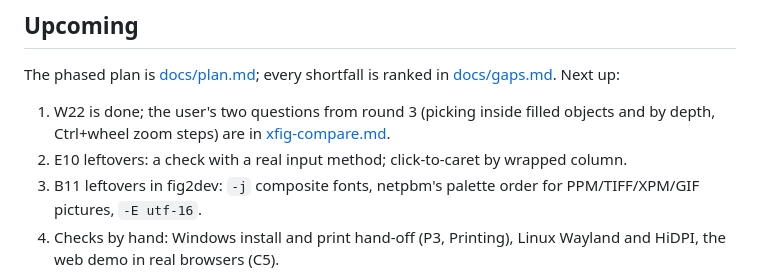
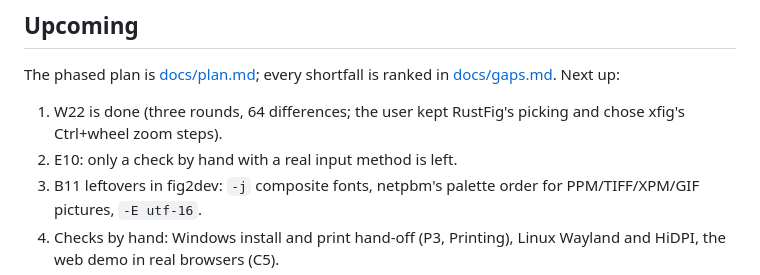
Before and after one commit to FabianHassler/rustfig, a Markdown page: ROADMAP.md, the part around the change. Drawn GitHub-style.

```diff
--- a/ROADMAP.md
+++ b/ROADMAP.md
@@ -62,8 +62,8 @@ English only. See [localization parity](docs/localization-parity.md).
 
 The phased plan is [docs/plan.md](docs/plan.md); every shortfall is ranked in
 [docs/gaps.md](docs/gaps.md). Next up:
-1. W22 is done; the user's two questions from round 3 (picking inside filled objects and by depth, Ctrl+wheel zoom steps) are in [xfig-compare.md](docs/xfig-compare.md).
-2. E10 leftovers: a check with a real input method; click-to-caret by wrapped column.
+1. W22 is done (three rounds, 64 differences; the user kept RustFig's picking and chose xfig's Ctrl+wheel zoom steps).
+2. E10: only a check by hand with a real input method is left.
 3. B11 leftovers in fig2dev: `-j` composite fonts, netpbm's palette order for PPM/TIFF/XPM/GIF pictures, `-E utf-16`.
 4. Checks by hand: Windows install and print hand-off (P3, Printing), Linux Wayland and HiDPI, the web demo in real browsers (C5).
 5. The accepted UI proposals (W10-25 to W10-38): Global settings in tabs, Search, spell check while typing, library browser, live value pop-ups, mode finder.
```
Also changed, not shown: docs/hardware-parity.md (+3 -1 lines), docs/plan.md (+1 -1 lines).
